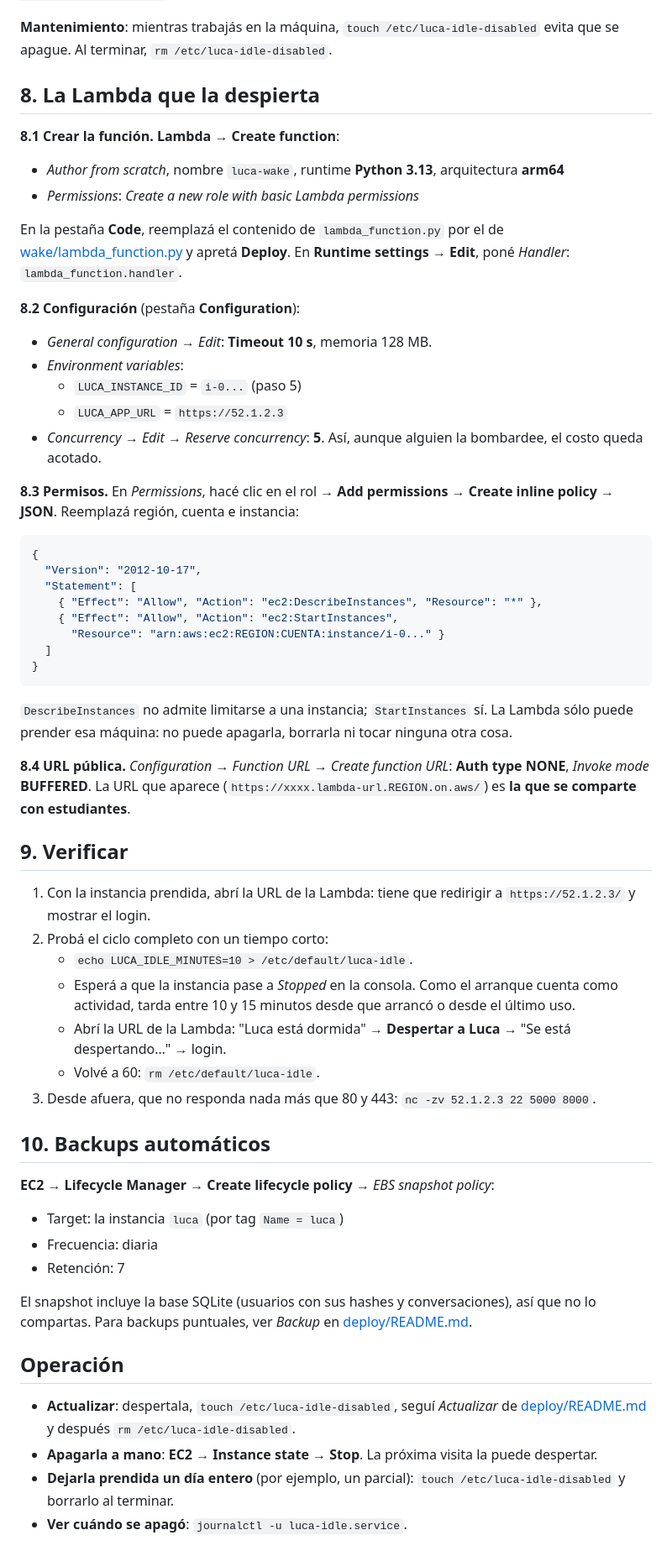
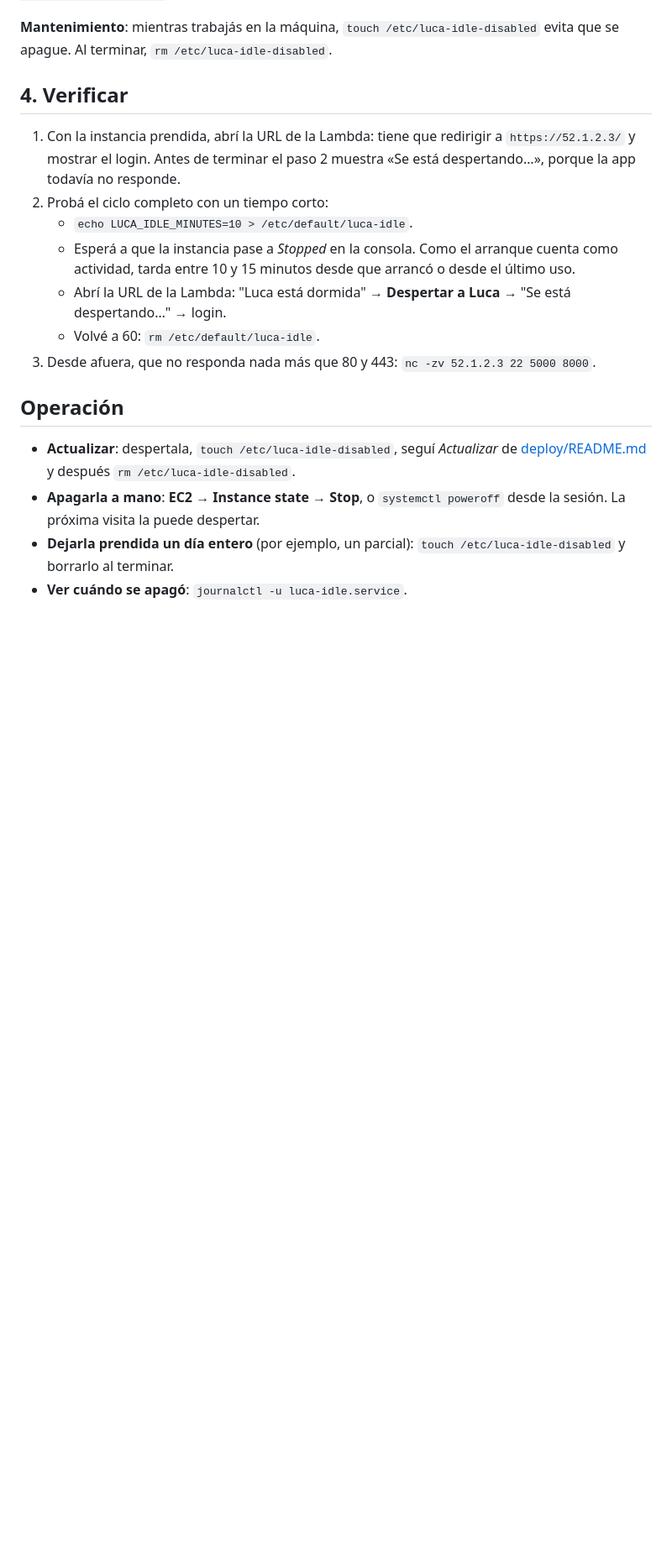
Before and after one commit to ricardo-dipasquale/luca, a Markdown page: deploy/aws/README.md, the part around one of its changes. Shown at 84% size. Rendered like a GitHub page; blank space fills up the shorter version.

````diff
--- a/deploy/aws/README.md
+++ b/deploy/aws/README.md
@@ -161,43 +106,9 @@ Para cambiar el tiempo sin uso (por defecto 60 minutos): `echo LUCA_IDLE_MINUTES
 
 **Mantenimiento**: mientras trabajás en la máquina, `touch /etc/luca-idle-disabled` evita que se apague. Al terminar, `rm /etc/luca-idle-disabled`.
 
-## 8. La Lambda que la despierta
+## 4. Verificar
 
-**8.1 Crear la función.** **Lambda → Create function**:
-
-- *Author from scratch*, nombre `luca-wake`, runtime **Python 3.13**, arquitectura **arm64**
-- *Permissions*: *Create a new role with basic Lambda permissions*
-
-En la pestaña **Code**, reemplazá el contenido de `lambda_function.py` por el de [wake/lambda_function.py](wake/lambda_function.py) y apretá **Deploy**. En **Runtime settings → Edit**, poné *Handler*: `lambda_function.handler`.
-
-**8.2 Configuración** (pestaña **Configuration**):
-
-- *General configuration → Edit*: **Timeout 10 s**, memoria 128 MB.
-- *Environment variables*:
-  - `LUCA_INSTANCE_ID` = `i-0...` (paso 5)
-  - `LUCA_APP_URL` = `https://52.1.2.3`
-- *Concurrency → Edit → Reserve concurrency*: **5**. Así, aunque alguien la bombardee, el costo queda acotado.
-
-**8.3 Permisos.** En *Permissions*, hacé clic en el rol → **Add permissions → Create inline policy → JSON**. Reemplazá región, cuenta e instancia:
-
-```json
-{
-  "Version": "2012-10-17",
-  "Statement": [
-    { "Effect": "Allow", "Action": "ec2:DescribeInstances", "Resource": "*" },
-    { "Effect": "Allow", "Action": "ec2:StartInstances",
-      "Resource": "arn:aws:ec2:REGION:CUENTA:instance/i-0..." }
-  ]
-}
-```
-
-`DescribeInstances` no admite limitarse a una instancia; `StartInstances` sí. La Lambda sólo puede prender esa máquina: no puede apagarla, borrarla ni tocar ninguna otra cosa.
-
-**8.4 URL pública.** *Configuration → Function URL → Create function URL*: **Auth type NONE**, *Invoke mode* **BUFFERED**. La URL que aparece (`https://xxxx.lambda-url.REGION.on.aws/`) es **la que se comparte con estudiantes**.
-
-## 9. Verificar
-
-1. Con la instancia prendida, abrí la URL de la Lambda: tiene que redirigir a `https://52.1.2.3/` y mostrar el login.
+1. Con la instancia prendida, abrí la URL de la Lambda: tiene que redirigir a `https://52.1.2.3/` y mostrar el login. Antes de terminar el paso 2 muestra «Se está despertando…», porque la app todavía no responde.
 2. Probá el ciclo completo con un tiempo corto:
    - `echo LUCA_IDLE_MINUTES=10 > /etc/default/luca-idle`.
    - Esperá a que la instancia pase a *Stopped* en la consola. Como el arranque cuenta como actividad, tarda entre 10 y 15 minutos desde que arrancó o desde el último uso.
@@ -205,20 +116,10 @@ En la pestaña **Code**, reemplazá el contenido de `lambda_function.py` por el
    - Volvé a 60: `rm /etc/default/luca-idle`.
 3. Desde afuera, que no responda nada más que 80 y 443: `nc -zv 52.1.2.3 22 5000 8000`.
 
-## 10. Backups automáticos
-
-**EC2 → Lifecycle Manager → Create lifecycle policy** → *EBS snapshot policy*:
-
-- Target: la instancia `luca` (por tag `Name = luca`)
-- Frecuencia: diaria
-- Retención: 7
-
-El snapshot incluye la base SQLite (usuarios con sus hashes y conversaciones), así que no lo compartas. Para backups puntuales, ver *Backup* en [deploy/README.md](../README.md#operación).
-
 ## Operación
 
 - **Actualizar**: despertala, `touch /etc/luca-idle-disabled`, seguí *Actualizar* de [deploy/README.md](../README.md#operación) y después `rm /etc/luca-idle-disabled`.
-- **Apagarla a mano**: **EC2 → Instance state → Stop**. La próxima visita la puede despertar.
+- **Apagarla a mano**: **EC2 → Instance state → Stop**, o `systemctl poweroff` desde la sesión. La próxima visita la puede despertar.
 - **Dejarla prendida un día entero** (por ejemplo, un parcial): `touch /etc/luca-idle-disabled` y borrarlo al terminar.
 - **Ver cuándo se apagó**: `journalctl -u luca-idle.service`.
 
````
Also changed, not shown: other parts of deploy/aws/README.md (+11 -66 lines), deploy/aws/INFRA.md (added, +196 -0 lines).
